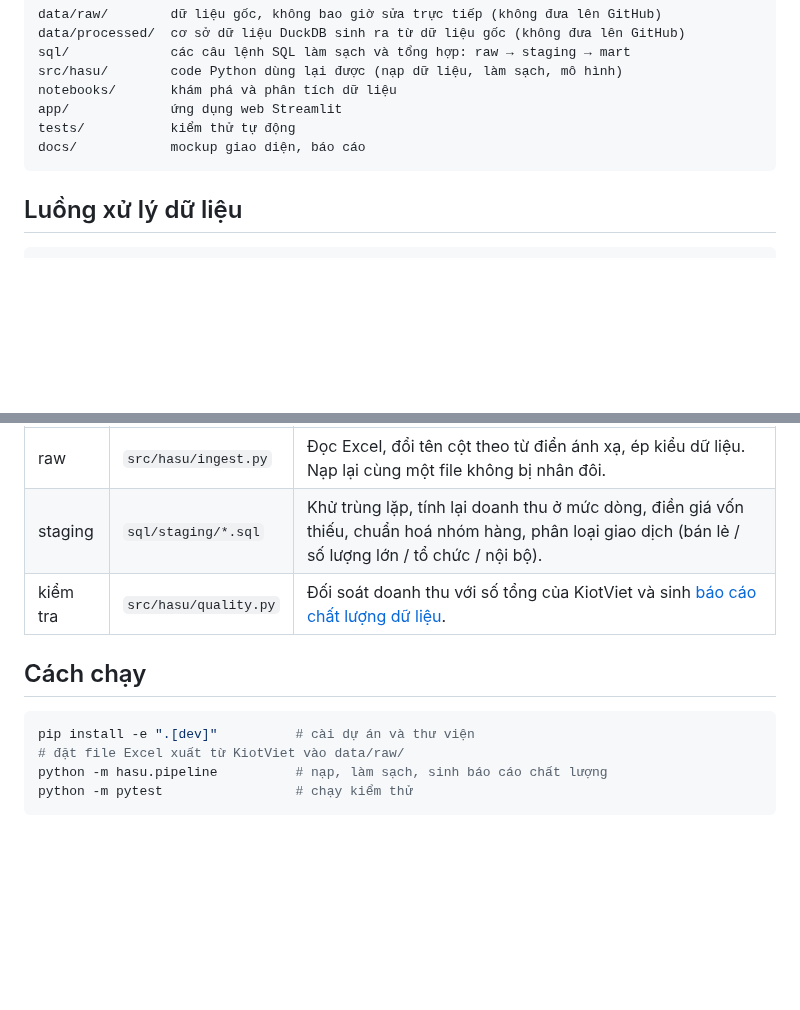
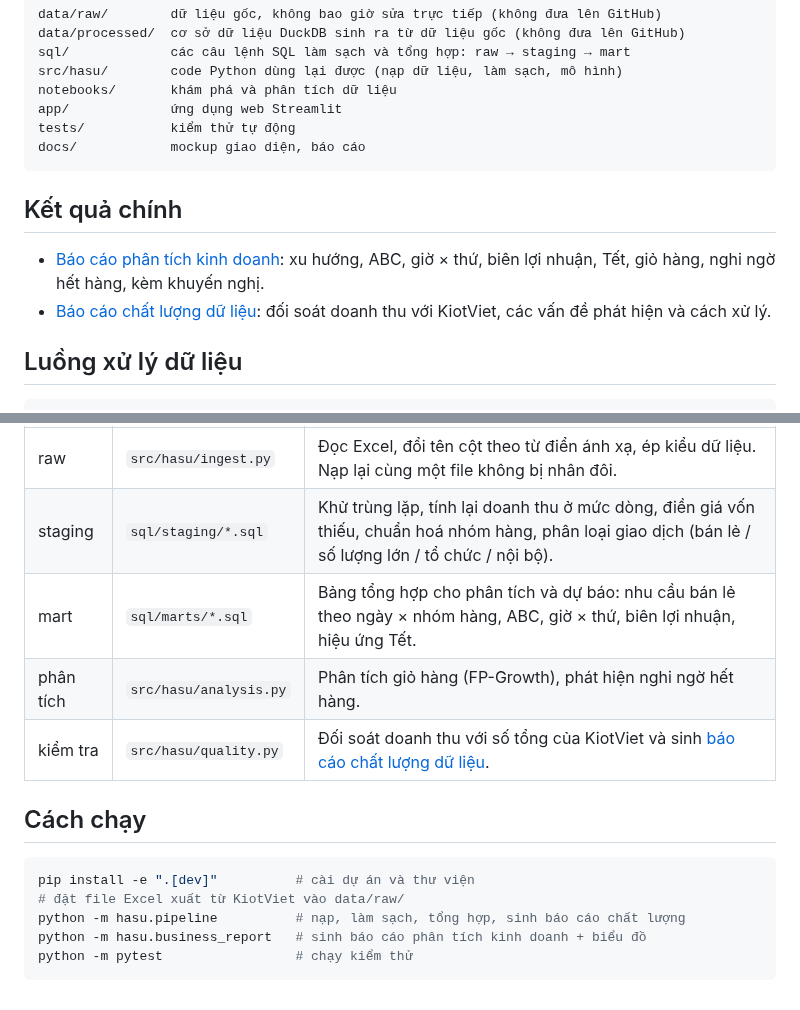
Before and after one commit to tnhvg/Hasu-Tech, a Markdown page: README.md, 2 parts joined by grey strips. Rendered like a GitHub page; blank space fills up the shorter version.

````diff
--- a/README.md
+++ b/README.md
@@ -35,6 +35,11 @@ tests/           kiểm thử tự động
 docs/            mockup giao diện, báo cáo
 ```
 
+## Kết quả chính
+
+- [Báo cáo phân tích kinh doanh](docs/business_analysis.md): xu hướng, ABC, giờ × thứ, biên lợi nhuận, Tết, giỏ hàng, nghi ngờ hết hàng, kèm khuyến nghị.
+- [Báo cáo chất lượng dữ liệu](docs/data_quality_report.md): đối soát doanh thu với KiotViet, các vấn đề phát hiện và cách xử lý.
+
 ## Luồng xử lý dữ liệu
 
 ```
@@ -48,6 +53,8 @@ File Excel KiotViet ──► raw_sales_lines ──► stg_sales_lines ──
 |---|---|---|
 | raw | `src/hasu/ingest.py` | Đọc Excel, đổi tên cột theo từ điển ánh xạ, ép kiểu dữ liệu. Nạp lại cùng một file không bị nhân đôi. |
 | staging | `sql/staging/*.sql` | Khử trùng lặp, tính lại doanh thu ở mức dòng, điền giá vốn thiếu, chuẩn hoá nhóm hàng, phân loại giao dịch (bán lẻ / số lượng lớn / tổ chức / nội bộ). |
+| mart | `sql/marts/*.sql` | Bảng tổng hợp cho phân tích và dự báo: nhu cầu bán lẻ theo ngày × nhóm hàng, ABC, giờ × thứ, biên lợi nhuận, hiệu ứng Tết. |
+| phân tích | `src/hasu/analysis.py` | Phân tích giỏ hàng (FP-Growth), phát hiện nghi ngờ hết hàng. |
 | kiểm tra | `src/hasu/quality.py` | Đối soát doanh thu với số tổng của KiotViet và sinh [báo cáo chất lượng dữ liệu](docs/data_quality_report.md). |
 
 ## Cách chạy
@@ -55,6 +62,7 @@ File Excel KiotViet ──► raw_sales_lines ──► stg_sales_lines ──
 ```bash
 pip install -e ".[dev]"          # cài dự án và thư viện
 # đặt file Excel xuất từ KiotViet vào data/raw/
-python -m hasu.pipeline          # nạp, làm sạch, sinh báo cáo chất lượng
+python -m hasu.pipeline          # nạp, làm sạch, tổng hợp, sinh báo cáo chất lượng
+python -m hasu.business_report   # sinh báo cáo phân tích kinh doanh + biểu đồ
 python -m pytest                 # chạy kiểm thử
 ```
````
Also changed, not shown: docs/business_analysis.md (added, +194 -0 lines), docs/data_quality_report.md (+1 -1 lines), docs/figures/01_doanh_thu_theo_thang.png (added), docs/figures/02_pareto_abc.png (added), docs/figures/03_ban_do_nhiet_gio_thu.png (added), docs/figures/04_ma_tran_bien_loi_nhuan.png (added), docs/figures/05_tet.png (added), 12 other files.
